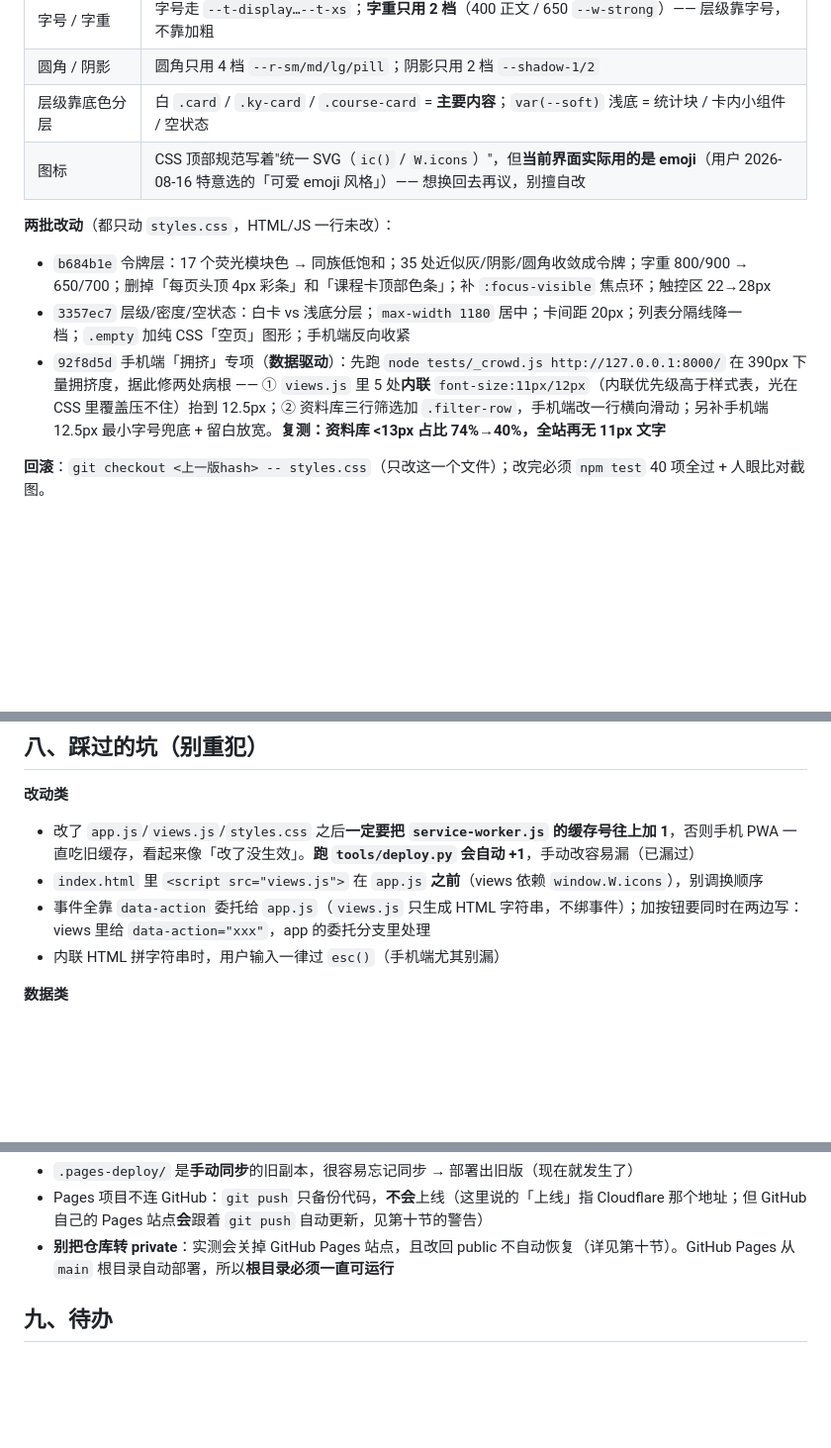
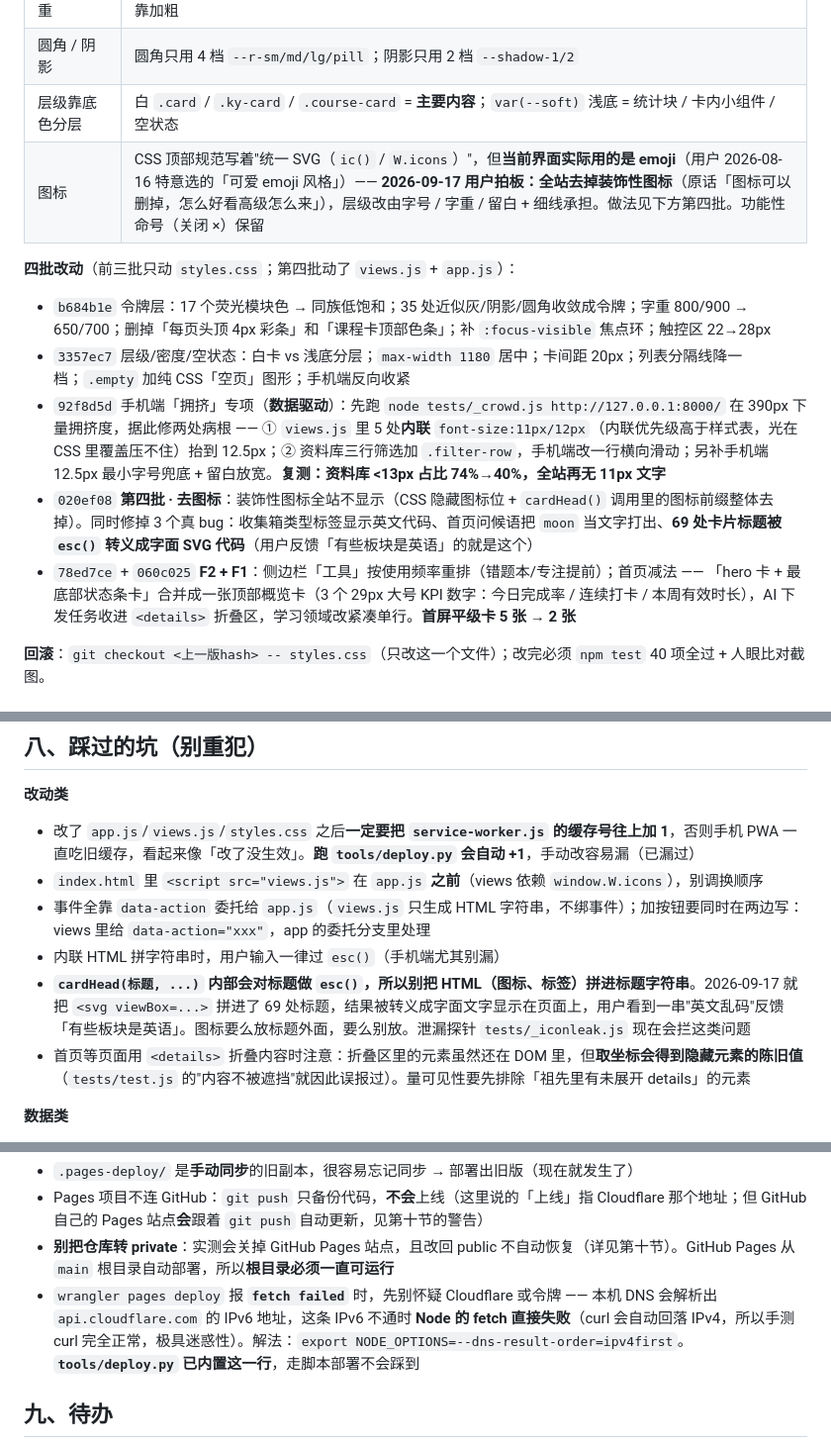
Before and after one commit to cy852123/workbench, a Markdown page: README.md, 3 parts joined by grey strips. Shown at 99% size. Drawn GitHub-style; blank space fills up the shorter version.

Commit message:
README 维护手册同步：第四批（去图标）+ F1/F2 + 两条新踩坑（esc 转义、IPv6 导致 fetch failed）+ 修正过时的「图标用 emoji」条款

```diff
--- a/README.md
+++ b/README.md
@@ -155,13 +155,15 @@ cd E:\Software\workbench && node tests/_verify_filelist_crash_independent.js htt
 | 字号 / 字重 | 字号走 `--t-display…--t-xs`；**字重只用 2 档**（400 正文 / 650 `--w-strong`）—— 层级靠字号，不靠加粗 |
 | 圆角 / 阴影 | 圆角只用 4 档 `--r-sm/md/lg/pill`；阴影只用 2 档 `--shadow-1/2` |
 | 层级靠底色分层 | 白 `.card` / `.ky-card` / `.course-card` = **主要内容**；`var(--soft)` 浅底 = 统计块 / 卡内小组件 / 空状态 |
-| 图标 | CSS 顶部规范写着"统一 SVG（`ic()` / `W.icons`）"，但**当前界面实际用的是 emoji**（用户 2026-08-16 特意选的「可爱 emoji 风格」）—— 想换回去再议，别擅自改 |
+| 图标 | CSS 顶部规范写着"统一 SVG（`ic()` / `W.icons`）"，但**当前界面实际用的是 emoji**（用户 2026-08-16 特意选的「可爱 emoji 风格」）—— **2026-09-17 用户拍板：全站去掉装饰性图标**（原话「图标可以删掉，怎么好看高级怎么来」），层级改由字号 / 字重 / 留白 + 细线承担。做法见下方第四批。功能性命号（关闭 ×）保留 |
 
-**两批改动**（都只动 `styles.css`，HTML/JS 一行未改）：
+**四批改动**（前三批只动 `styles.css`；第四批动了 `views.js` + `app.js`）：
 
 - `b684b1e` 令牌层：17 个荧光模块色 → 同族低饱和；35 处近似灰/阴影/圆角收敛成令牌；字重 800/900 → 650/700；删掉「每页头顶 4px 彩条」和「课程卡顶部色条」；补 `:focus-visible` 焦点环；触控区 22→28px
 - `3357ec7` 层级/密度/空状态：白卡 vs 浅底分层；`max-width 1180` 居中；卡间距 20px；列表分隔线降一档；`.empty` 加纯 CSS「空页」图形；手机端反向收紧
 - `92f8d5d` 手机端「拥挤」专项（**数据驱动**）：先跑 `node tests/_crowd.js http://127.0.0.1:8000/` 在 390px 下量拥挤度，据此修两处病根 —— ① `views.js` 里 5 处**内联** `font-size:11px/12px`（内联优先级高于样式表，光在 CSS 里覆盖压不住）抬到 12.5px；② 资料库三行筛选加 `.filter-row`，手机端改一行横向滑动；另补手机端 12.5px 最小字号兜底 + 留白放宽。**复测：资料库 <13px 占比 74%→40%，全站再无 11px 文字**
+- `020ef08` **第四批 · 去图标**：装饰性图标全站不显示（CSS 隐藏图标位 + `cardHead()` 调用里的图标前缀整体去掉）。同时修掉 3 个真 bug：收集箱类型标签显示英文代码、首页问候语把 `moon` 当文字打出、**69 处卡片标题被 `esc()` 转义成字面 SVG 代码**（用户反馈「有些板块是英语」的就是这个）
+- `78ed7ce` + `060c025` **F2 + F1**：侧边栏「工具」按使用频率重排（错题本/专注提前）；首页减法 —— 「hero 卡 + 最底部状态条卡」合并成一张顶部概览卡（3 个 29px 大号 KPI 数字：今日完成率 / 连续打卡 / 本周有效时长），AI 下发任务收进 `<details>` 折叠区，学习领域改紧凑单行。**首屏平级卡 5 张 → 2 张**
 
 **回滚**：`git checkout <上一版hash> -- styles.css`（只改这一个文件）；改完必须 `npm test` 40 项全过 + 人眼比对截图。
 
@@ -300,6 +302,8 @@ curl -s -o /dev/null -w "%{http_code}\n" https://workbench-sync-c9e.pages.dev/ap
 - `index.html` 里 `<script src="views.js">` 在 `app.js` **之前**（views 依赖 `window.W.icons`），别调换顺序
 - 事件全靠 `data-action` 委托给 `app.js`（`views.js` 只生成 HTML 字符串，不绑事件）；加按钮要同时在两边写：views 里给 `data-action="xxx"`，app 的委托分支里处理
 - 内联 HTML 拼字符串时，用户输入一律过 `esc()`（手机端尤其别漏）
+- **`cardHead(标题, ...)` 内部会对标题做 `esc()`，所以别把 HTML（图标、标签）拼进标题字符串**。2026-09-17 就把 `<svg viewBox=...>` 拼进了 69 处标题，结果被转义成字面文字显示在页面上，用户看到一串"英文乱码"反馈「有些板块是英语」。图标要么放标题外面，要么别放。泄漏探针 `tests/_iconleak.js` 现在会拦这类问题
+- 首页等页面用 `<details>` 折叠内容时注意：折叠区里的元素虽然还在 DOM 里，但**取坐标会得到隐藏元素的陈旧值**（`tests/test.js` 的"内容不被遮挡"就因此误报过）。量可见性要先排除「祖先里有未展开 details」的元素
 
 **数据类**
 - 加载时 `load()` 会跑 `migrate()` 做结构升级（如 `cet.exams` 被写坏成字符串时自动转正、旧日期纠正），**改结构要走 migrate，不要直接改历史数据**
@@ -314,6 +318,7 @@ curl -s -o /dev/null -w "%{http_code}\n" https://workbench-sync-c9e.pages.dev/ap
 - `.pages-deploy/` 是**手动同步**的旧副本，很容易忘记同步 → 部署出旧版（现在就发生了）
 - Pages 项目不连 GitHub：`git push` 只备份代码，**不会**上线（这里说的「上线」指 Cloudflare 那个地址；但 GitHub 自己的 Pages 站点**会**跟着 `git push` 自动更新，见第十节的警告）
 - **别把仓库转 private**：实测会关掉 GitHub Pages 站点，且改回 public 不自动恢复（详见第十节）。GitHub Pages 从 `main` 根目录自动部署，所以**根目录必须一直可运行**
+- `wrangler pages deploy` 报 **`fetch failed`** 时，先别怀疑 Cloudflare 或令牌 —— 本机 DNS 会解析出 `api.cloudflare.com` 的 IPv6 地址，这条 IPv6 不通时 **Node 的 fetch 直接失败**（curl 会自动回落 IPv4，所以手测 curl 完全正常，极具迷惑性）。解法：`export NODE_OPTIONS=--dns-result-order=ipv4first`。**`tools/deploy.py` 已内置这一行**，走脚本部署不会踩到
 
 ## 九、待办
 
```
